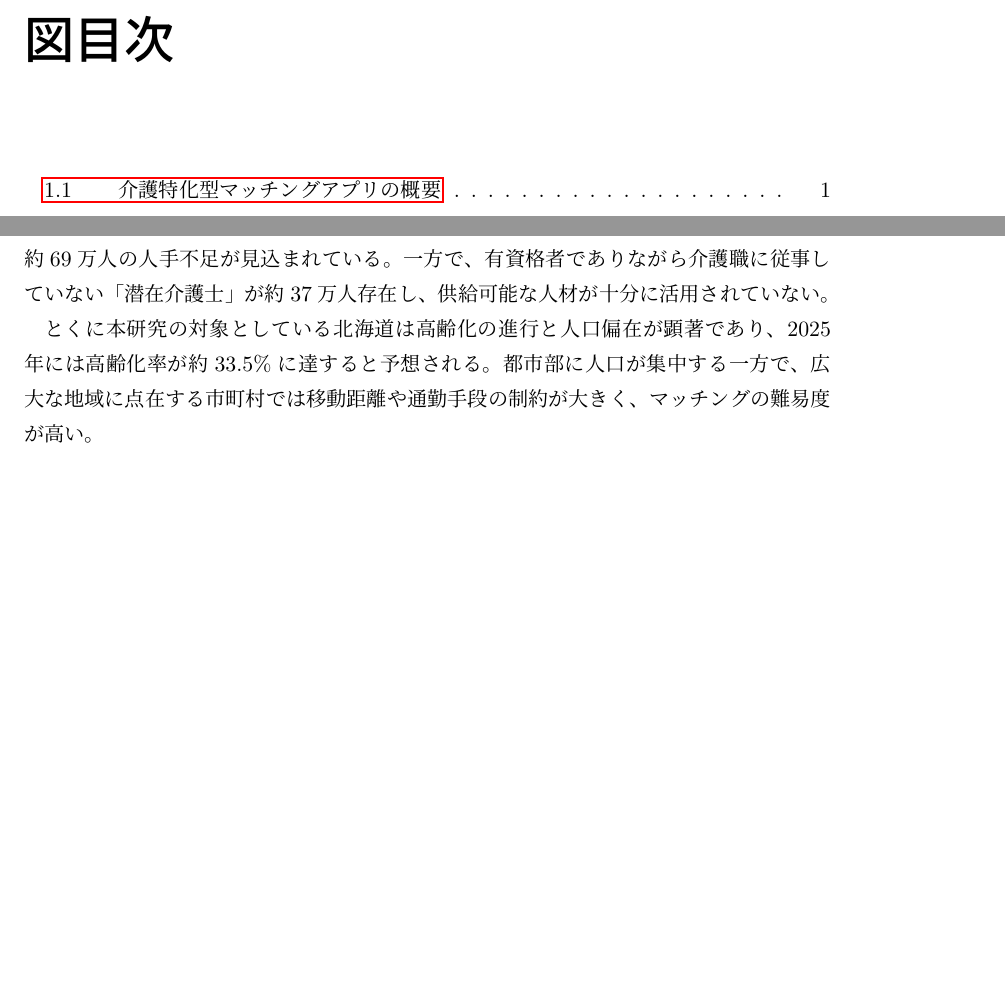
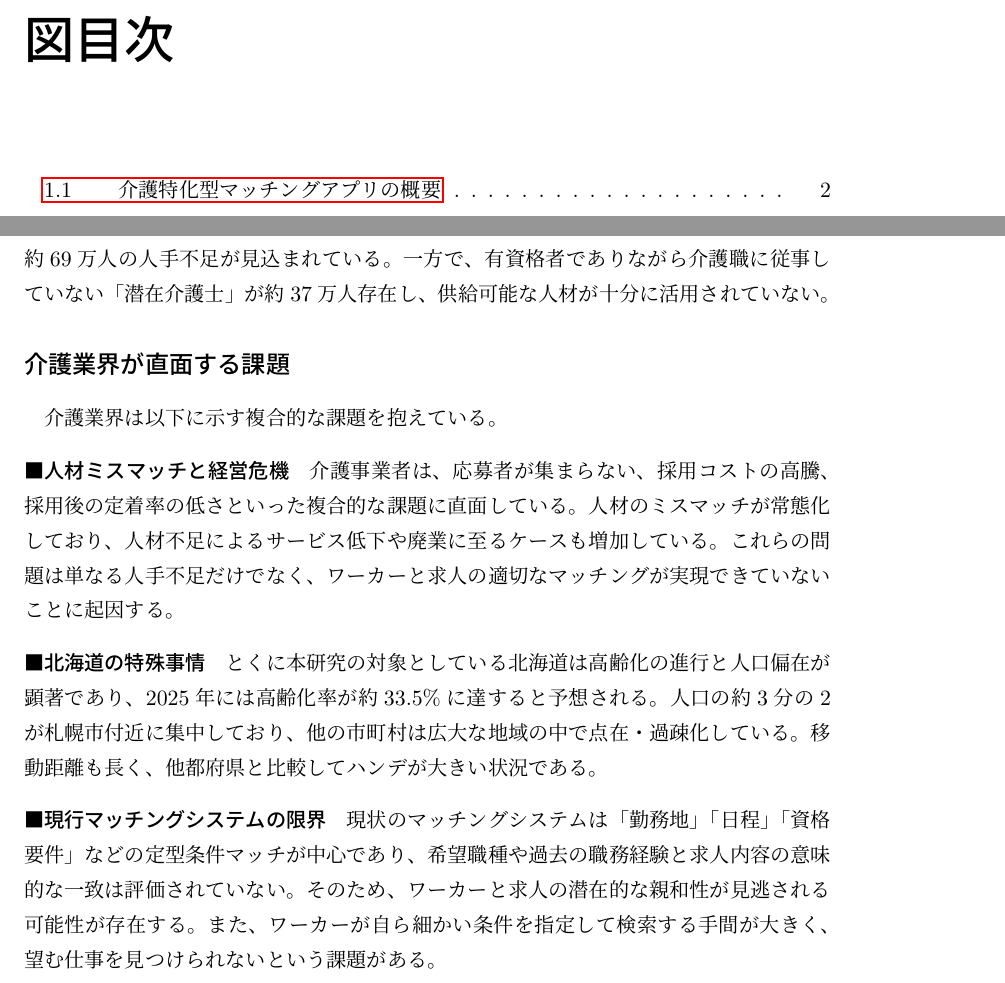
Before and after one commit to torkralle/master_thesis, a LaTeX document (main.tex, which reads section/1_intro.tex): two parts of pages 3 and 6 of 20, joined at a grey line, cut so that both start at the same text, the shorter picture padded with empty space. The pictures show the PDF file out/main.pdf that the author committed with the source.

Commit message:
序論の修正

```diff
--- a/section/1_intro.tex
+++ b/section/1_intro.tex
@@ -1,6 +1,16 @@
 本研究は、介護特化型マッチングサービスにおけるマッチング精度の向上を目的とする。背景として、2040年に向けた介護人材不足が深刻化しており、厚生労働省の推計では約69万人の人手不足が見込まれている。一方で、有資格者でありながら介護職に従事していない「潜在介護士」が約37万人存在し、供給可能な人材が十分に活用されていない。
 
-とくに本研究の対象としている北海道は高齢化の進行と人口偏在が顕著であり、2025年には高齢化率が約33.5\%に達すると予想される。都市部に人口が集中する一方で、広大な地域に点在する市町村では移動距離や通勤手段の制約が大きく、マッチングの難易度が高い。
+\subsection*{介護業界が直面する課題}
+介護業界は以下に示す複合的な課題を抱えている。
+
+\paragraph{人材ミスマッチと経営危機}
+介護事業者は、応募者が集まらない、採用コストの高騰、採用後の定着率の低さといった複合的な課題に直面している。人材のミスマッチが常態化しており、人材不足によるサービス低下や廃業に至るケースも増加している。これらの問題は単なる人手不足だけでなく、ワーカーと求人の適切なマッチングが実現できていないことに起因する。
+
+\paragraph{北海道の特殊事情}
+とくに本研究の対象としている北海道は高齢化の進行と人口偏在が顕著であり、2025年には高齢化率が約33.5\%に達すると予想される。人口の約3分の2が札幌市付近に集中しており、他の市町村は広大な地域の中で点在・過疎化している。移動距離も長く、他都府県と比較してハンデが大きい状況である。
+
+\paragraph{現行マッチングシステムの限界}
+現状のマッチングシステムは「勤務地」「日程」「資格要件」などの定型条件マッチが中心であり、希望職種や過去の職務経験と求人内容の意味的な一致は評価されていない。そのため、ワーカーと求人の潜在的な親和性が見逃される可能性が存在する。また、ワーカーが自ら細かい条件を指定して検索する手間が大きく、望む仕事を見つけられないという課題がある。
 
 \subsection*{介護マッチングアプリの仕組み}
 本研究で対象とする介護特化型マッチングアプリの概要を図\ref{fig:app_overview}に示す。このシステムでは、介護事業者が求人情報を登録し、ワーカー（潜在介護士、副業希望者、その他就労希望者等）が希望の勤務地・時間・職種等を入力することで、システムが自動的にマッチングを行う。
```
Also changed, not shown: out/main.pdf, 8 other files.
